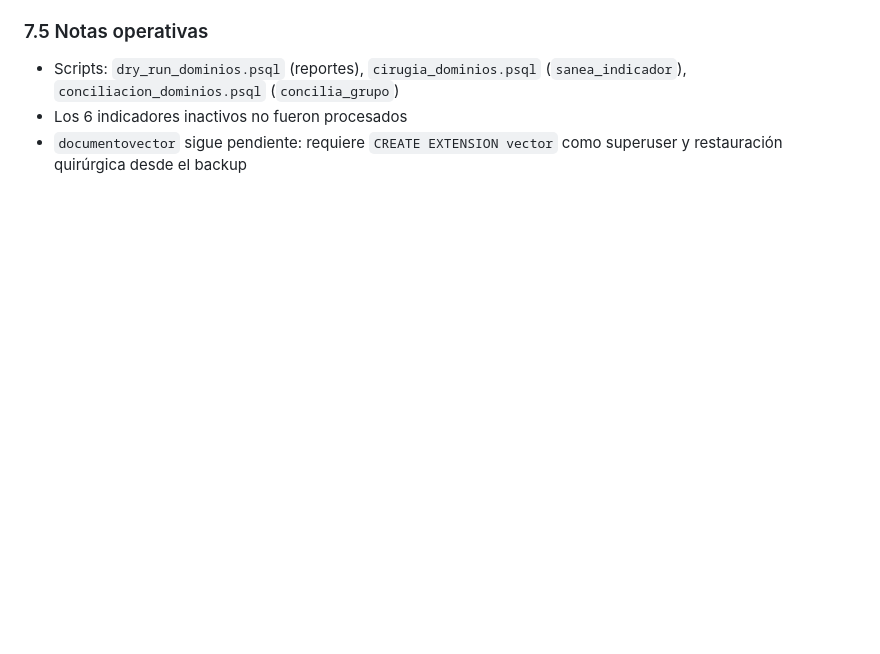
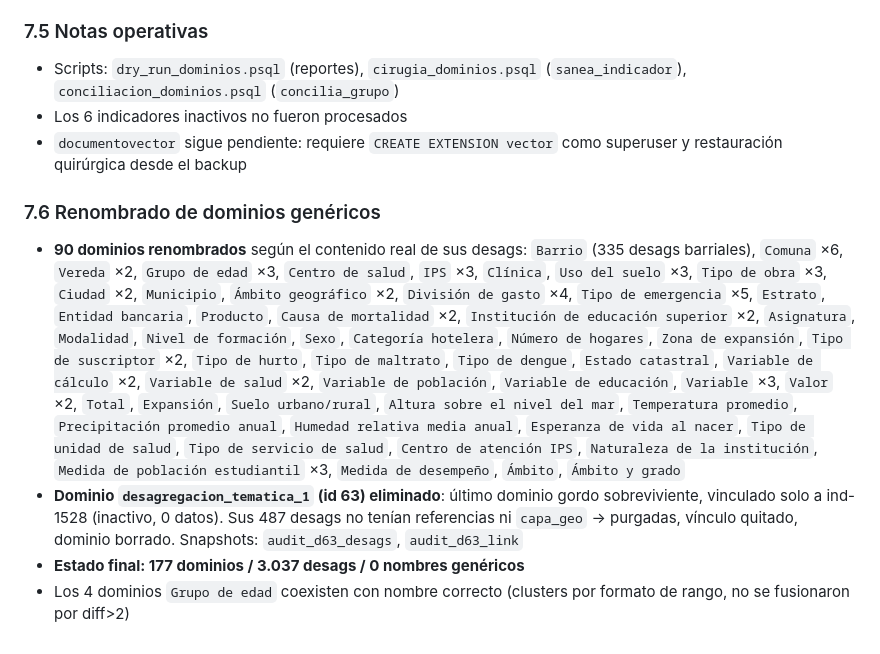
Before and after one commit to sistemaestadistico-siied/SIIED, a Markdown page: docs/AUDITORIA_DOMINIOS_DESAGREGACION.md, the part around the change. Drawn GitHub-style; blank space fills up the shorter version.

Commit message:
Doc: renombrado de dominios genéricos (90) y eliminación del dominio 63 residual — 177 dominios / 3.037 desags

```diff
--- a/docs/AUDITORIA_DOMINIOS_DESAGREGACION.md
+++ b/docs/AUDITORIA_DOMINIOS_DESAGREGACION.md
@@ -236,3 +236,30 @@ Dominio degenerado eliminado por decisión del equipo:
 - Los 6 indicadores inactivos no fueron procesados
 - `documentovector` sigue pendiente: requiere `CREATE EXTENSION vector` como
   superuser y restauración quirúrgica desde el backup
+
+### 7.6 Renombrado de dominios genéricos
+
+- **90 dominios renombrados** según el contenido real de sus desags:
+  `Barrio` (335 desags barriales), `Comuna` ×6, `Vereda` ×2, `Grupo de edad` ×3,
+  `Centro de salud`, `IPS` ×3, `Clínica`, `Uso del suelo` ×3, `Tipo de obra` ×3,
+  `Ciudad` ×2, `Municipio`, `Ámbito geográfico` ×2, `División de gasto` ×4,
+  `Tipo de emergencia` ×5, `Estrato`, `Entidad bancaria`, `Producto`,
+  `Causa de mortalidad` ×2, `Institución de educación superior` ×2, `Asignatura`,
+  `Modalidad`, `Nivel de formación`, `Sexo`, `Categoría hotelera`,
+  `Número de hogares`, `Zona de expansión`, `Tipo de suscriptor` ×2,
+  `Tipo de hurto`, `Tipo de maltrato`, `Tipo de dengue`, `Estado catastral`,
+  `Variable de cálculo` ×2, `Variable de salud` ×2, `Variable de población`,
+  `Variable de educación`, `Variable` ×3, `Valor` ×2, `Total`, `Expansión`,
+  `Suelo urbano/rural`, `Altura sobre el nivel del mar`, `Temperatura promedio`,
+  `Precipitación promedio anual`, `Humedad relativa media anual`,
+  `Esperanza de vida al nacer`, `Tipo de unidad de salud`,
+  `Tipo de servicio de salud`, `Centro de atención IPS`,
+  `Naturaleza de la institución`, `Medida de población estudiantil` ×3,
+  `Medida de desempeño`, `Ámbito`, `Ámbito y grado`
+- **Dominio `desagregacion_tematica_1` (id 63) eliminado**: último dominio gordo
+  sobreviviente, vinculado solo a ind-1528 (inactivo, 0 datos). Sus 487 desags
+  no tenían referencias ni `capa_geo` → purgadas, vínculo quitado, dominio borrado.
+  Snapshots: `audit_d63_desags`, `audit_d63_link`
+- **Estado final: 177 dominios / 3.037 desags / 0 nombres genéricos**
+- Los 4 dominios `Grupo de edad` coexisten con nombre correcto (clusters por
+  formato de rango, no se fusionaron por diff>2)
```
